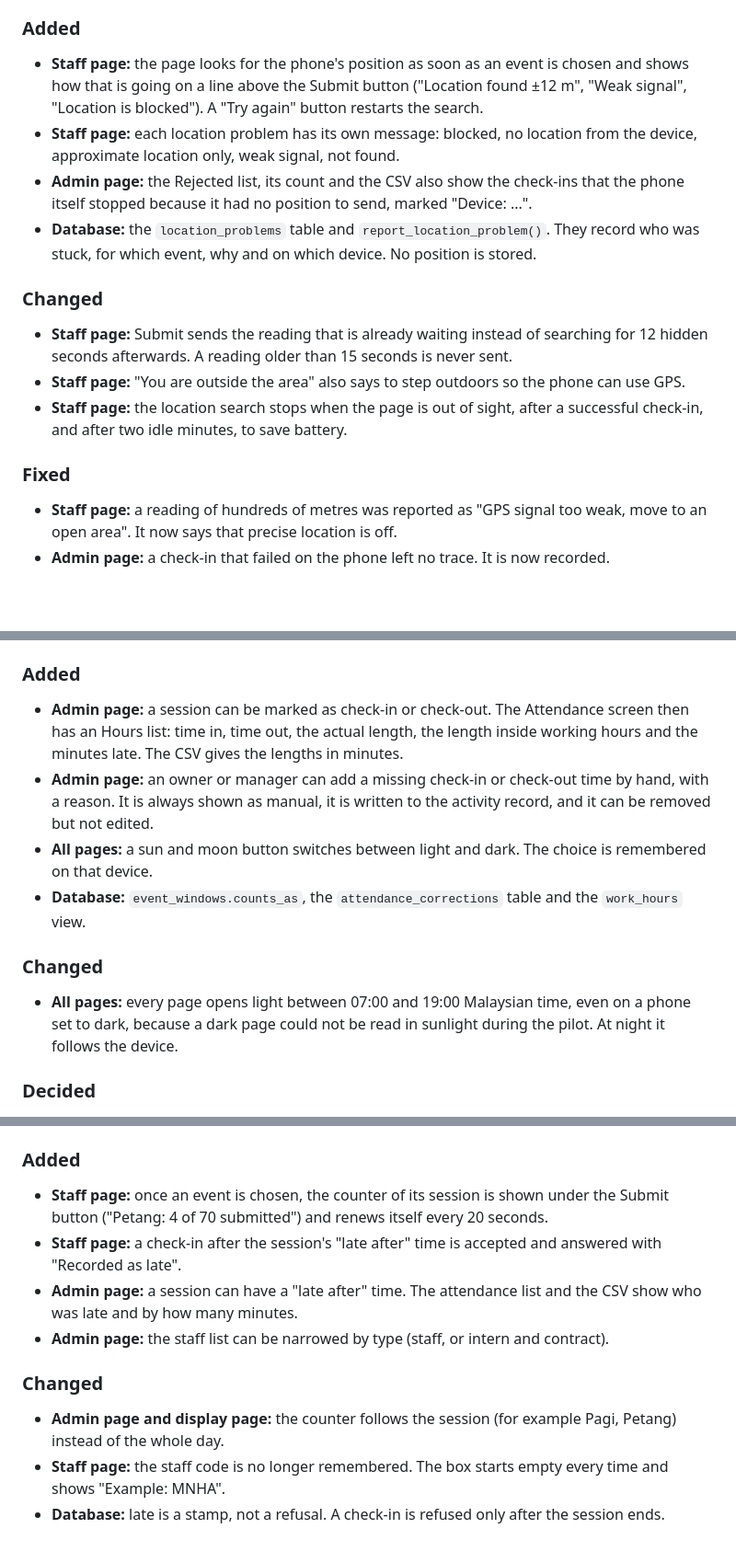
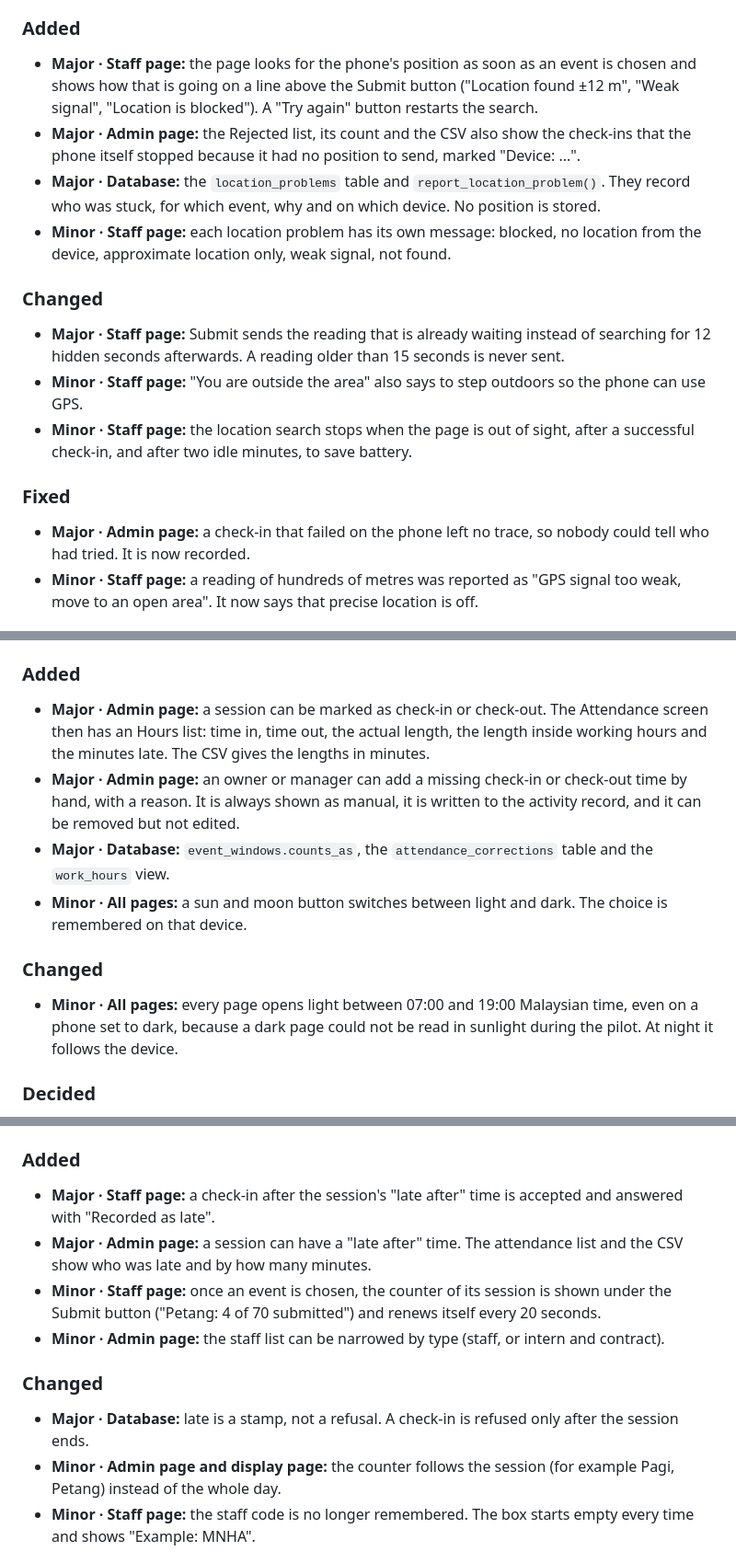
Before and after one commit to pijipie/attendance-app, a Markdown page: CHANGELOG.md, 3 parts joined by grey strips. Shown at 92% size. GitHub-like rendering; blank space fills up the shorter version.

```diff
--- a/CHANGELOG.md
+++ b/CHANGELOG.md
@@ -38,18 +63,18 @@ Live location status. Pull request #13. Staff page v2.8, admin page v3.7, SQL fi
 Background: on the third pilot day, after the pilot was announced to staff, 16 staff tried to check in and 5 were never accepted. The analysis is in the project document "Location check-in analysis, 7 Oct 2026".
 
 ### Added
-- **Staff page:** the page looks for the phone's position as soon as an event is chosen and shows how that is going on a line above the Submit button ("Location found ±12 m", "Weak signal", "Location is blocked"). A "Try again" button restarts the search.
-- **Staff page:** each location problem has its own message: blocked, no location from the device, approximate location only, weak signal, not found.
-- **Admin page:** the Rejected list, its count and the CSV also show the check-ins that the phone itself stopped because it had no position to send, marked "Device: ...".
-- **Database:** the `location_problems` table and `report_location_problem()`. They record who was stuck, for which event, why and on which device. No position is stored.
+- **Major · Staff page:** the page looks for the phone's position as soon as an event is chosen and shows how that is going on a line above the Submit button ("Location found ±12 m", "Weak signal", "Location is blocked"). A "Try again" button restarts the search.
+- **Major · Admin page:** the Rejected list, its count and the CSV also show the check-ins that the phone itself stopped because it had no position to send, marked "Device: ...".
+- **Major · Database:** the `location_problems` table and `report_location_problem()`. They record who was stuck, for which event, why and on which device. No position is stored.
+- **Minor · Staff page:** each location problem has its own message: blocked, no location from the device, approximate location only, weak signal, not found.
 
 ### Changed
-- **Staff page:** Submit sends the reading that is already waiting instead of searching for 12 hidden seconds afterwards. A reading older than 15 seconds is never sent.
-- **Staff page:** "You are outside the area" also says to step outdoors so the phone can use GPS.
-- **Staff page:** the location search stops when the page is out of sight, after a successful check-in, and after two idle minutes, to save battery.
+- **Major · Staff page:** Submit sends the reading that is already waiting instead of searching for 12 hidden seconds afterwards. A reading older than 15 seconds is never sent.
+- **Minor · Staff page:** "You are outside the area" also says to step outdoors so the phone can use GPS.
+- **Minor · Staff page:** the location search stops when the page is out of sight, after a successful check-in, and after two idle minutes, to save battery.
 
 ### Fixed
-- **Staff page:** a reading of hundreds of metres was reported as "GPS signal too weak, move to an open area". It now says that precise location is off.
-- **Admin page:** a check-in that failed on the phone left no trace. It is now recorded.
+- **Major · Admin page:** a check-in that failed on the phone left no trace, so nobody could tell who had tried. It is now recorded.
+- **Minor · Staff page:** a reading of hundreds of metres was reported as "GPS signal too weak, move to an open area". It now says that precise location is off.
 
 
@@ -58,13 +83,13 @@ Background: on the third pilot day, after the pilot was announced to staff, 16 s
 Hours worked (pull request #11) and light and dark mode (pull request #12). Admin page v3.5 and v3.6, SQL file `10_work_hours.sql`.
 
 ### Added
-- **Admin page:** a session can be marked as check-in or check-out. The Attendance screen then has an Hours list: time in, time out, the actual length, the length inside working hours and the minutes late. The CSV gives the lengths in minutes.
-- **Admin page:** an owner or manager can add a missing check-in or check-out time by hand, with a reason. It is always shown as manual, it is written to the activity record, and it can be removed but not edited.
-- **All pages:** a sun and moon button switches between light and dark. The choice is remembered on that device.
-- **Database:** `event_windows.counts_as`, the `attendance_corrections` table and the `work_hours` view.
+- **Major · Admin page:** a session can be marked as check-in or check-out. The Attendance screen then has an Hours list: time in, time out, the actual length, the length inside working hours and the minutes late. The CSV gives the lengths in minutes.
+- **Major · Admin page:** an owner or manager can add a missing check-in or check-out time by hand, with a reason. It is always shown as manual, it is written to the activity record, and it can be removed but not edited.
+- **Major · Database:** `event_windows.counts_as`, the `attendance_corrections` table and the `work_hours` view.
+- **Minor · All pages:** a sun and moon button switches between light and dark. The choice is remembered on that device.
 
 ### Changed
-- **All pages:** every page opens light between 07:00 and 19:00 Malaysian time, even on a phone set to dark, because a dark page could not be read in sunlight during the pilot. At night it follows the device.
+- **Minor · All pages:** every page opens light between 07:00 and 19:00 Malaysian time, even on a phone set to dark, because a dark page could not be read in sunlight during the pilot. At night it follows the device.
 
 ### Decided
 - A day with a missing check-in or check-out is shown as incomplete. No time is ever assumed. An "assume they left at 15:30" switch was built and discarded the same day.
@@ -75,14 +100,14 @@ Hours worked (pull request #11) and light and dark mode (pull request #12). Admi
 The pilot with staff started. Session counter and staff counter (two direct commits), late stamp and staff filters (pull request #10). Staff page v2.6 and v2.7, admin page v3.3 and v3.4, SQL files `07_window_counter.sql`, `08_staff_counter.sql` and `09_late_stamp.sql`.
 
 ### Added
-- **Staff page:** once an event is chosen, the counter of its session is shown under the Submit button ("Petang: 4 of 70 submitted") and renews itself every 20 seconds.
-- **Staff page:** a check-in after the session's "late after" time is accepted and answered with "Recorded as late".
-- **Admin page:** a session can have a "late after" time. The attendance list and the CSV show who was late and by how many minutes.
-- **Admin page:** the staff list can be narrowed by type (staff, or intern and contract).
+- **Major · Staff page:** a check-in after the session's "late after" time is accepted and answered with "Recorded as late".
+- **Major · Admin page:** a session can have a "late after" time. The attendance list and the CSV show who was late and by how many minutes.
+- **Minor · Staff page:** once an event is chosen, the counter of its session is shown under the Submit button ("Petang: 4 of 70 submitted") and renews itself every 20 seconds.
+- **Minor · Admin page:** the staff list can be narrowed by type (staff, or intern and contract).
 
 ### Changed
-- **Admin page and display page:** the counter follows the session (for example Pagi, Petang) instead of the whole day.
-- **Staff page:** the staff code is no longer remembered. The box starts empty every time and shows "Example: MNHA".
-- **Database:** late is a stamp, not a refusal. A check-in is refused only after the session ends.
+- **Major · Database:** late is a stamp, not a refusal. A check-in is refused only after the session ends.
+- **Minor · Admin page and display page:** the counter follows the session (for example Pagi, Petang) instead of the whole day.
+- **Minor · Staff page:** the staff code is no longer remembered. The box starts empty every time and shows "Example: MNHA".
 
 
```
Also changed, not shown: other parts of CHANGELOG.md (+55 -29 lines), CLAUDE.md (+1 -1 lines).
